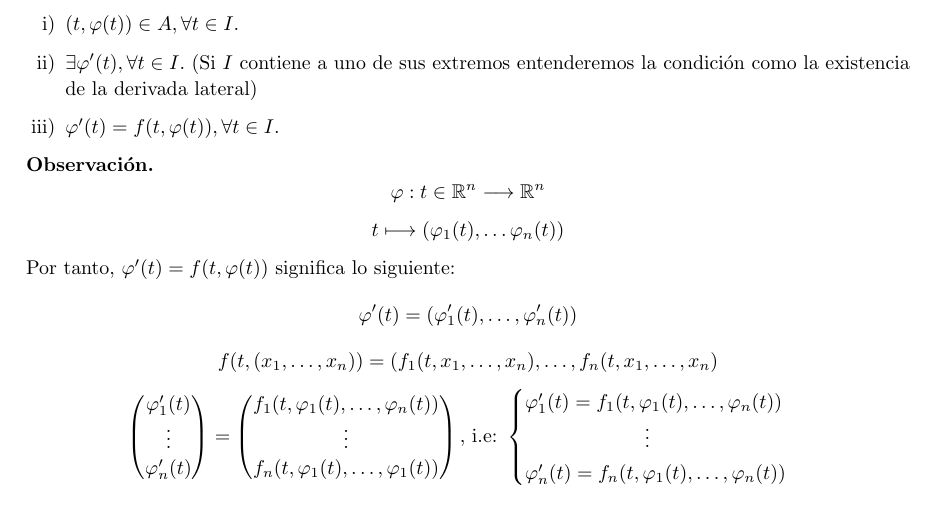
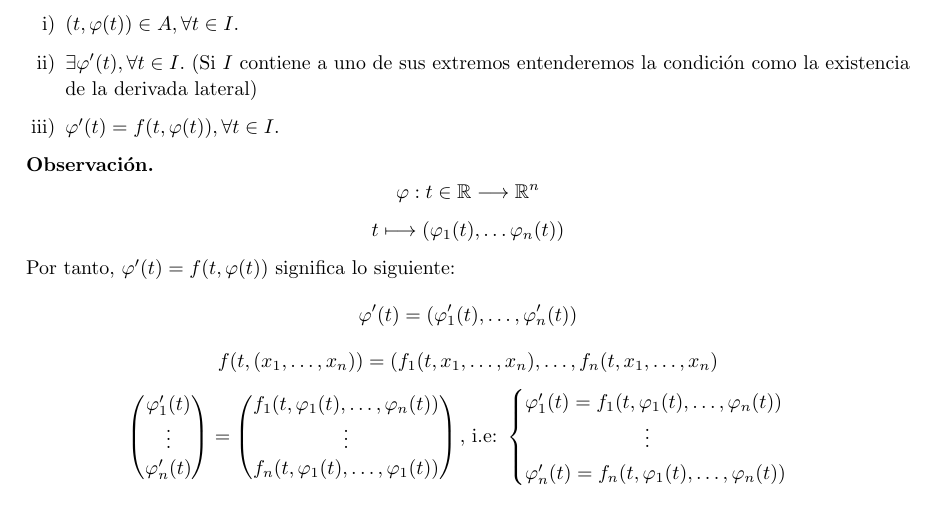
Before and after one commit to manudroid19/ApuntesEcuacionesDiferenciales, a LaTeX document (Apuntes.tex): part of page 5 of 6, cut so that both start at the same text. Compiled offline with pdfLaTeX.

Commit message:
primer seminario acabado

```diff
--- a/Apuntes.tex
+++ b/Apuntes.tex
@@ -287,7 +287,7 @@ $ x(t)=500(\frac{19}{25})^t$ es una exponencial decreciente en todo su dominio,
 	\end{enumerate}
 \end{definition}
 \begin{observation}
-	\[ \varphi : t\in\mathbb{R}^n \longrightarrow\mathbb{R}^n\]
+	\[ \varphi : t\in\mathbb{R} \longrightarrow\mathbb{R}^n\]
 	\[ t \longmapsto (\varphi_1(t), \dots \varphi_n(t)) \]
 	Por tanto, $ \varphi'(t)=f(t,\varphi(t)) $ significa lo siguiente:
 	\[ \varphi'(t)=(\varphi'_1(t), \dots,\varphi'_n(t))  \]
```
